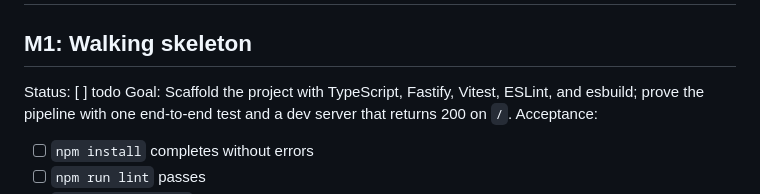
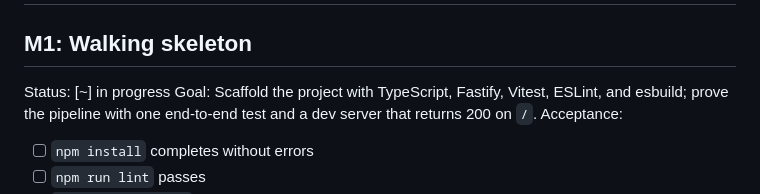
Before and after one commit to rvegajr/snippet-vault, a Markdown page: ROADMAP.md, the part around the change. Drawn GitHub-style.

Commit message:
chore(M1): mark walking skeleton in progress
Co-authored-by: Ricardo Vega <github@noctusoft.com>

```diff
--- a/ROADMAP.md
+++ b/ROADMAP.md
@@ -1,7 +1,7 @@
 # Snippet Vault — Roadmap
 
 ## M1: Walking skeleton
-Status: [ ] todo
+Status: [~] in progress
 Goal: Scaffold the project with TypeScript, Fastify, Vitest, ESLint, and esbuild; prove the pipeline with one end-to-end test and a dev server that returns 200 on `/`.
 Acceptance:
 - [ ] `npm install` completes without errors
```
